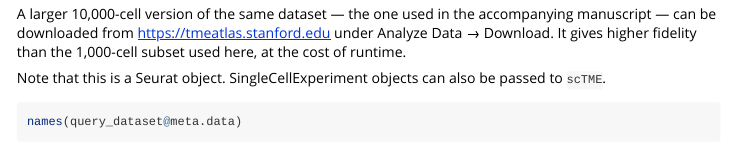
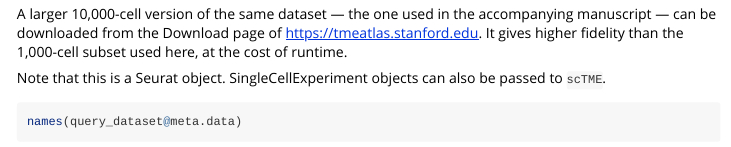
Before and after one commit to michaeljanuszyk/scTME, an R Markdown document (vignettes/scTME_vignette_v2.Rmd): the page in a window 1100 px wide, from 790 px down. Rendered offline with R 4.5, knitr and Pandoc, with nearby package versions; some code elsewhere in the file could not run offline; long lines of code are wrapped.

Commit message:
Update README with citation, quick start, and fixed formatting; correct Download page reference in vignette
Co-Authored-By: Claude Opus 5.5 <noreply@anthropic.com>

```diff
--- a/vignettes/scTME_vignette_v2.Rmd
+++ b/vignettes/scTME_vignette_v2.Rmd
@@ -83,7 +83,7 @@
 
 A larger 10,000-cell version of the same dataset — the one used in the
 accompanying manuscript — can be downloaded from
-<https://tmeatlas.stanford.edu> under Analyze Data → Download. It gives higher
+the Download page of <https://tmeatlas.stanford.edu>. It gives higher
 fidelity than the 1,000-cell subset used here, at the cost of runtime.
 
 Note that this is a Seurat object. SingleCellExperiment objects can also be
```
Also changed, not shown: README.md.
